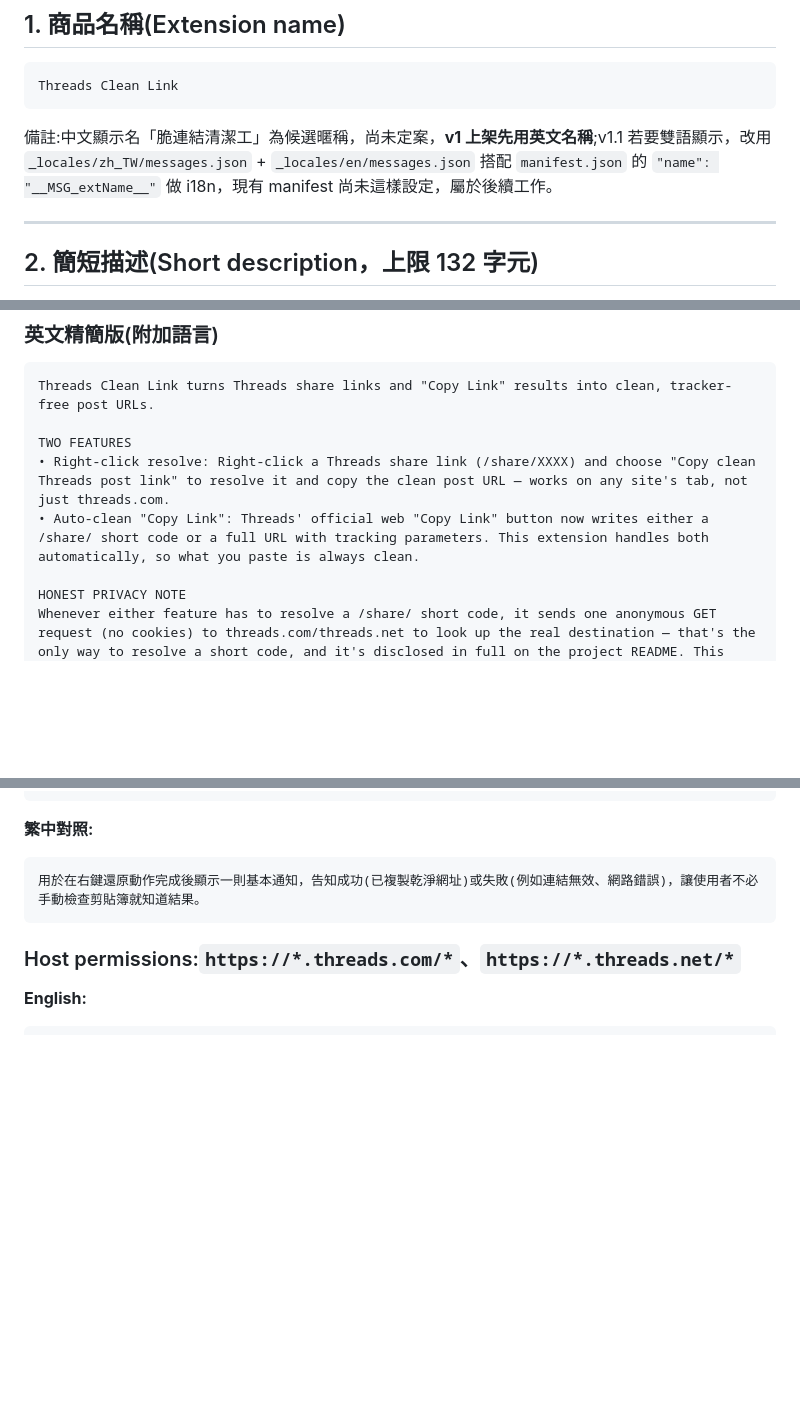
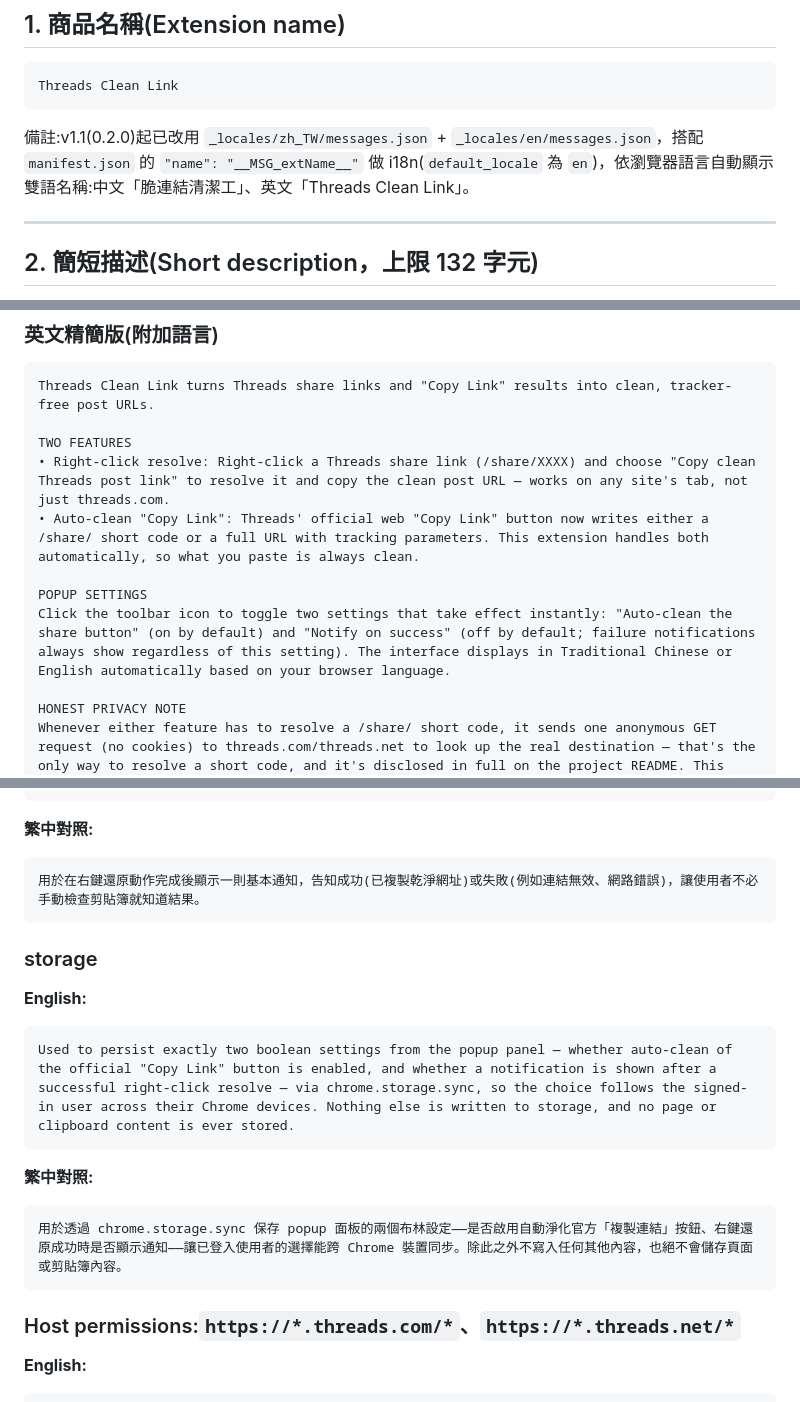
Before and after one commit to hunandy14/threads-clean-link, a Markdown page: docs/store-listing.md, 3 parts joined by grey strips. GitHub-like rendering; blank space fills up the shorter version.

````diff
--- a/docs/store-listing.md
+++ b/docs/store-listing.md
@@ -12,7 +12,7 @@
 Threads Clean Link
 ```
 
-備註:中文顯示名「脆連結清潔工」為候選暱稱，尚未定案，**v1 上架先用英文名稱**;v1.1 若要雙語顯示，改用 `_locales/zh_TW/messages.json` + `_locales/en/messages.json` 搭配 `manifest.json` 的 `"name": "__MSG_extName__"` 做 i18n，現有 manifest 尚未這樣設定，屬於後續工作。
+備註:v1.1(0.2.0)起已改用 `_locales/zh_TW/messages.json` + `_locales/en/messages.json`，搭配 `manifest.json` 的 `"name": "__MSG_extName__"` 做 i18n(`default_locale` 為 `en`)，依瀏覽器語言自動顯示雙語名稱:中文「脆連結清潔工」、英文「Threads Clean Link」。
 
 ---
 
@@ -65,6 +67,9 @@ Threads Clean Link turns Threads share links and "Copy Link" results into clean,
 TWO FEATURES
 • Right-click resolve: Right-click a Threads share link (/share/XXXX) and choose "Copy clean Threads post link" to resolve it and copy the clean post URL — works on any site's tab, not just threads.com.
 • Auto-clean "Copy Link": Threads' official web "Copy Link" button now writes either a /share/ short code or a full URL with tracking parameters. This extension handles both automatically, so what you paste is always clean.
+
+POPUP SETTINGS
+Click the toolbar icon to toggle two settings that take effect instantly: "Auto-clean the share button" (on by default) and "Notify on success" (off by default; failure notifications always show regardless of this setting). The interface displays in Traditional Chinese or English automatically based on your browser language.
 
 HONEST PRIVACY NOTE
 Whenever either feature has to resolve a /share/ short code, it sends one anonymous GET request (no cookies) to threads.com/threads.net to look up the real destination — that's the only way to resolve a short code, and it's disclosed in full on the project README. This request carries no login credentials, but Threads will still see your source IP and browser fingerprint; if that matters to you, prefer the manual right-click flow or use a VPN. When the content is already a full post URL with only tracking parameters attached, cleaning is pure local string processing with zero network requests.
@@ -139,6 +144,18 @@ Used to show a single basic notification after a right-click resolve action comp
 **繁中對照:**
 ```
 用於在右鍵還原動作完成後顯示一則基本通知，告知成功(已複製乾淨網址)或失敗(例如連結無效、網路錯誤)，讓使用者不必手動檢查剪貼簿就知道結果。
+```
+
+### storage
+
+**English:**
+```
+Used to persist exactly two boolean settings from the popup panel — whether auto-clean of the official "Copy Link" button is enabled, and whether a notification is shown after a successful right-click resolve — via chrome.storage.sync, so the choice follows the signed-in user across their Chrome devices. Nothing else is written to storage, and no page or clipboard content is ever stored.
+```
+
+**繁中對照:**
+```
+用於透過 chrome.storage.sync 保存 popup 面板的兩個布林設定——是否啟用自動淨化官方「複製連結」按鈕、右鍵還原成功時是否顯示通知——讓已登入使用者的選擇能跨 Chrome 裝置同步。除此之外不寫入任何其他內容，也絕不會儲存頁面或剪貼簿內容。
 ```
 
 ### Host permissions:`https://*.threads.com/*`、`https://*.threads.net/*`
````
Also changed, not shown: other parts of docs/store-listing.md (+3 -1 lines), README.md (+17 -3 lines).
